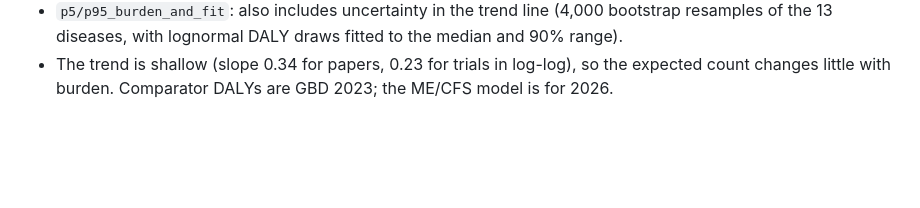
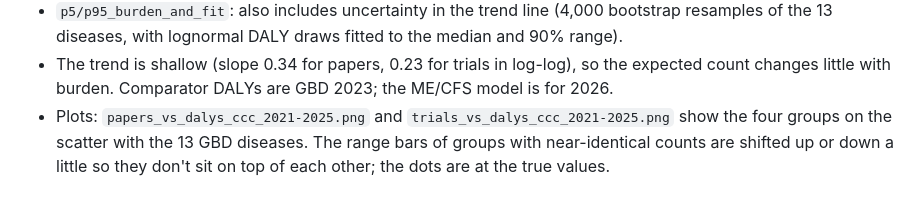
Before and after one commit to ebise-wq/pais-data, a Markdown page: analysis/README.md, the part around the change. GitHub-like rendering; blank space fills up the shorter version.

```diff
--- a/analysis/README.md
+++ b/analysis/README.md
@@ -30,3 +30,6 @@ ways of grouping ME/CFS and long COVID, using the CCC column of the Global ME/CF
   13 diseases, with lognormal DALY draws fitted to the median and 90% range).
 - The trend is shallow (slope 0.34 for papers, 0.23 for trials in log-log), so the expected count changes
   little with burden. Comparator DALYs are GBD 2023; the ME/CFS model is for 2026.
+- Plots: `papers_vs_dalys_ccc_2021-2025.png` and `trials_vs_dalys_ccc_2021-2025.png` show the four groups
+  on the scatter with the 13 GBD diseases. The range bars of groups with near-identical counts are shifted
+  up or down a little so they don't sit on top of each other; the dots are at the true values.
```
Also changed, not shown: analysis/papers_vs_dalys_ccc_2021-2025.png (added), analysis/shortfall_papers_ccc_2021-2025.png (deleted), analysis/shortfall_trials_ccc_2021-2025.png (deleted), analysis/trials_vs_dalys_ccc_2021-2025.png (added), 1 other file.
